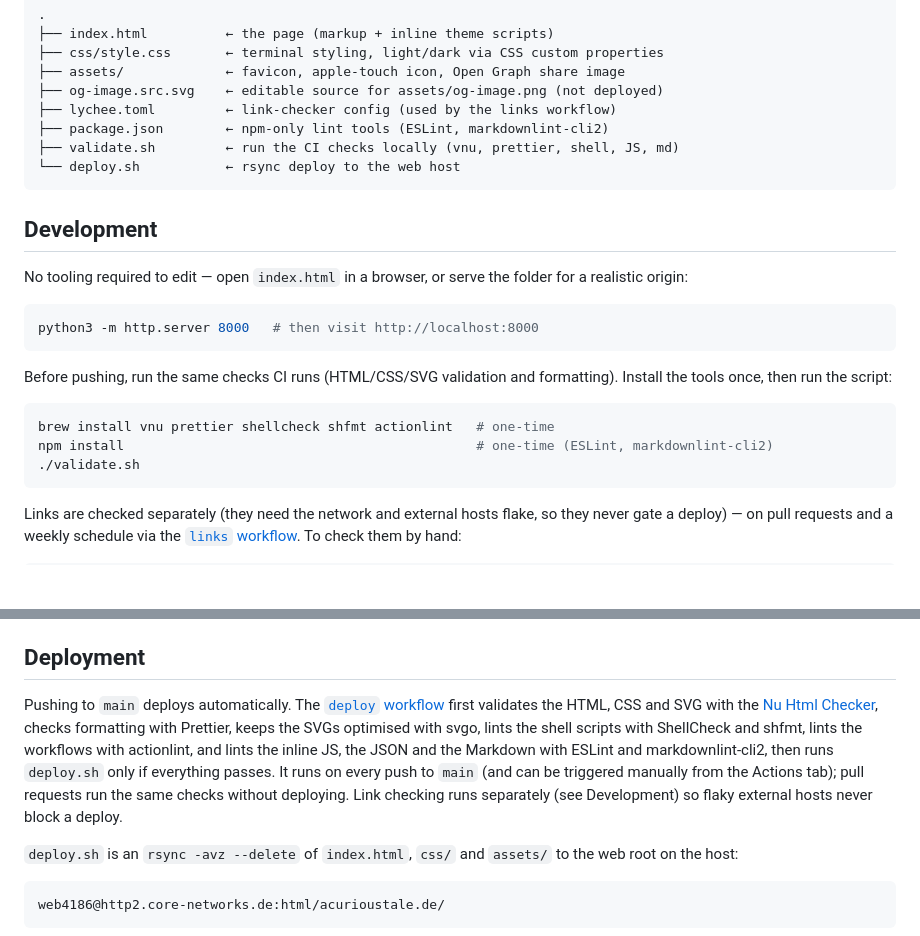
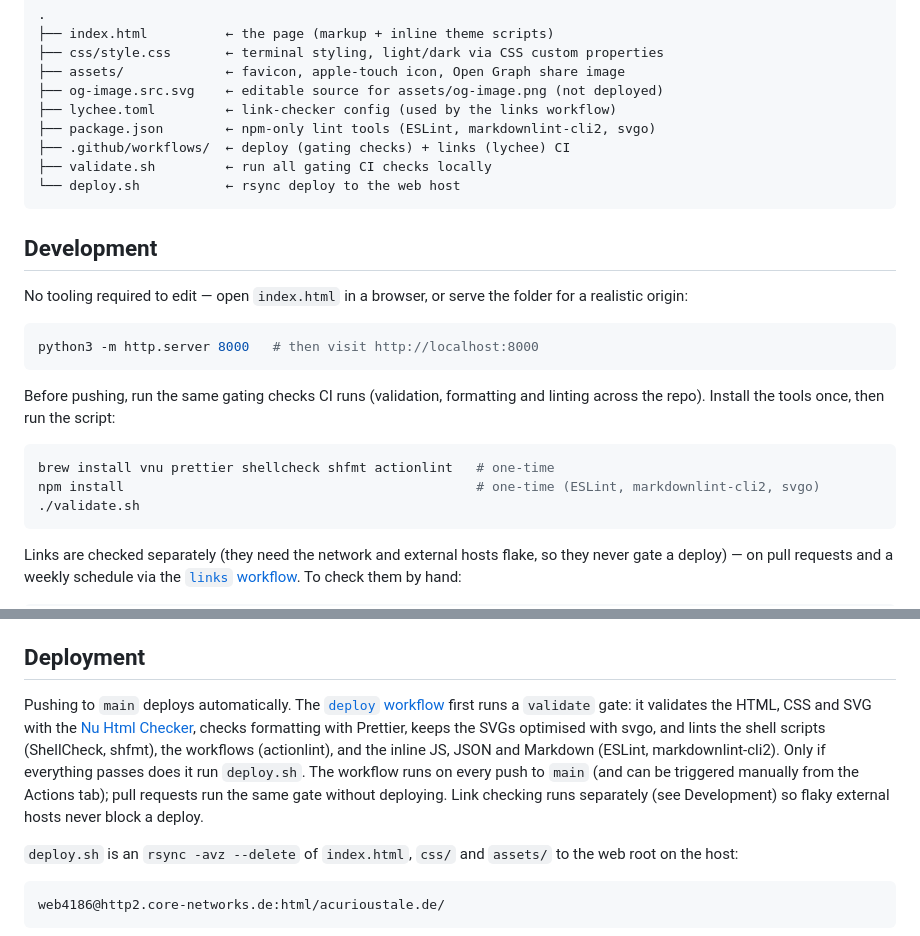
Before and after one commit to acurioustale/acurioustale.de, a Markdown page: README.md, 2 parts joined by grey strips. Drawn GitHub-style; blank space fills up the shorter version.

Commit message:
docs: refresh readme and claude.md for the full toolchain
Update the file tree and the local-tooling and deploy descriptions to cover
svgo and JSON linting, add the workflows directory, re-wrap the deploy
paragraph, and clarify that it is the deployed site (not the repo) that ships
no dependencies, since the dev-time linters now live in package.json.

````diff
--- a/README.md
+++ b/README.md
@@ -17,8 +17,9 @@ persisted in `localStorage`.
 ├── assets/             ← favicon, apple-touch icon, Open Graph share image
 ├── og-image.src.svg    ← editable source for assets/og-image.png (not deployed)
 ├── lychee.toml         ← link-checker config (used by the links workflow)
-├── package.json        ← npm-only lint tools (ESLint, markdownlint-cli2)
-├── validate.sh         ← run the CI checks locally (vnu, prettier, shell, JS, md)
+├── package.json        ← npm-only lint tools (ESLint, markdownlint-cli2, svgo)
+├── .github/workflows/  ← deploy (gating checks) + links (lychee) CI
+├── validate.sh         ← run all gating CI checks locally
 └── deploy.sh           ← rsync deploy to the web host
 ```
 
@@ -31,12 +32,12 @@ for a realistic origin:
 python3 -m http.server 8000   # then visit http://localhost:8000
 ```
 
-Before pushing, run the same checks CI runs (HTML/CSS/SVG validation and
-formatting). Install the tools once, then run the script:
+Before pushing, run the same gating checks CI runs (validation, formatting and
+linting across the repo). Install the tools once, then run the script:
 
 ```bash
 brew install vnu prettier shellcheck shfmt actionlint   # one-time
-npm install                                             # one-time (ESLint, markdownlint-cli2)
+npm install                                             # one-time (ESLint, markdownlint-cli2, svgo)
 ./validate.sh
 ```
 
@@ -60,15 +61,16 @@ headless tools without a proper font stack drop the text.
 ## Deployment
 
 Pushing to `main` deploys automatically. The
-[`deploy` workflow](.github/workflows/deploy.yml) first validates the HTML, CSS
-and SVG with the [Nu Html Checker](https://validator.github.io/validator/),
-checks formatting with Prettier, keeps the SVGs optimised with svgo, lints the
-shell scripts with ShellCheck and shfmt, lints the workflows with actionlint, and
-lints the inline JS, the JSON and the Markdown with ESLint and markdownlint-cli2,
-then runs `deploy.sh` only if everything passes. It runs on every push to `main` (and can be triggered manually
-from the Actions tab); pull requests run the same checks without deploying. Link
-checking runs separately (see Development) so flaky external hosts never block a
-deploy.
+[`deploy` workflow](.github/workflows/deploy.yml) first runs a `validate` gate: it
+validates the HTML, CSS and SVG with the
+[Nu Html Checker](https://validator.github.io/validator/), checks formatting with
+Prettier, keeps the SVGs optimised with svgo, and lints the shell scripts
+(ShellCheck, shfmt), the workflows (actionlint), and the inline JS, JSON and
+Markdown (ESLint, markdownlint-cli2). Only if everything passes does it run
+`deploy.sh`. The workflow runs on every push to `main` (and can be triggered
+manually from the Actions tab); pull requests run the same gate without deploying.
+Link checking runs separately (see Development) so flaky external hosts never
+block a deploy.
 
 `deploy.sh` is an `rsync -avz --delete` of `index.html`, `css/` and `assets/` to
 the web root on the host:
````
Also changed, not shown: CLAUDE.md (+2 -1 lines).
